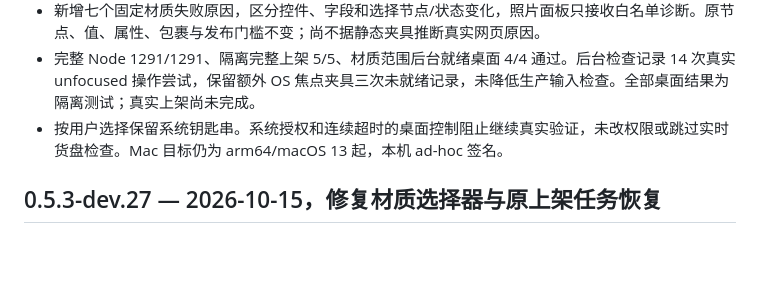
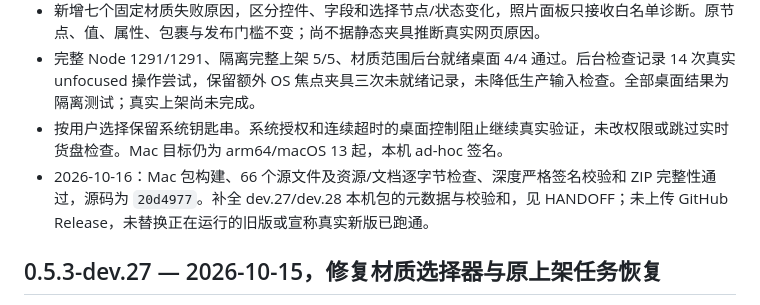
Before and after one commit to marcxiang/isola, a Markdown page: CHANGELOG.md, the part around the change. Rendered like a GitHub page; blank space fills up the shorter version.

```diff
--- a/CHANGELOG.md
+++ b/CHANGELOG.md
@@ -8,6 +8,7 @@
 - 新增七个固定材质失败原因，区分控件、字段和选择节点/状态变化，照片面板只接收白名单诊断。原节点、值、属性、包裹与发布门槛不变；尚不据静态夹具推断真实网页原因。
 - 完整 Node 1291/1291、隔离完整上架 5/5、材质范围后台就绪桌面 4/4 通过。后台检查记录 14 次真实 unfocused 操作尝试，保留额外 OS 焦点夹具三次未就绪记录，未降低生产输入检查。全部桌面结果为隔离测试；真实上架尚未完成。
 - 按用户选择保留系统钥匙串。系统授权和连续超时的桌面控制阻止继续真实验证，未改权限或跳过实时货盘检查。Mac 目标仍为 arm64/macOS 13 起，本机 ad-hoc 签名。
+- 2026-10-16：Mac 包构建、66 个源文件及资源/文档逐字节检查、深度严格签名校验和 ZIP 完整性通过，源码为 `20d4977`。补全 dev.27/dev.28 本机包的元数据与校验和，见 HANDOFF；未上传 GitHub Release，未替换正在运行的旧版或宣称真实新版已跑通。
 
 ## 0.5.3-dev.27 — 2026-10-15，修复材质选择器与原上架任务恢复
 
```
Also changed, not shown: HANDOFF.md (+7 -0 lines).
